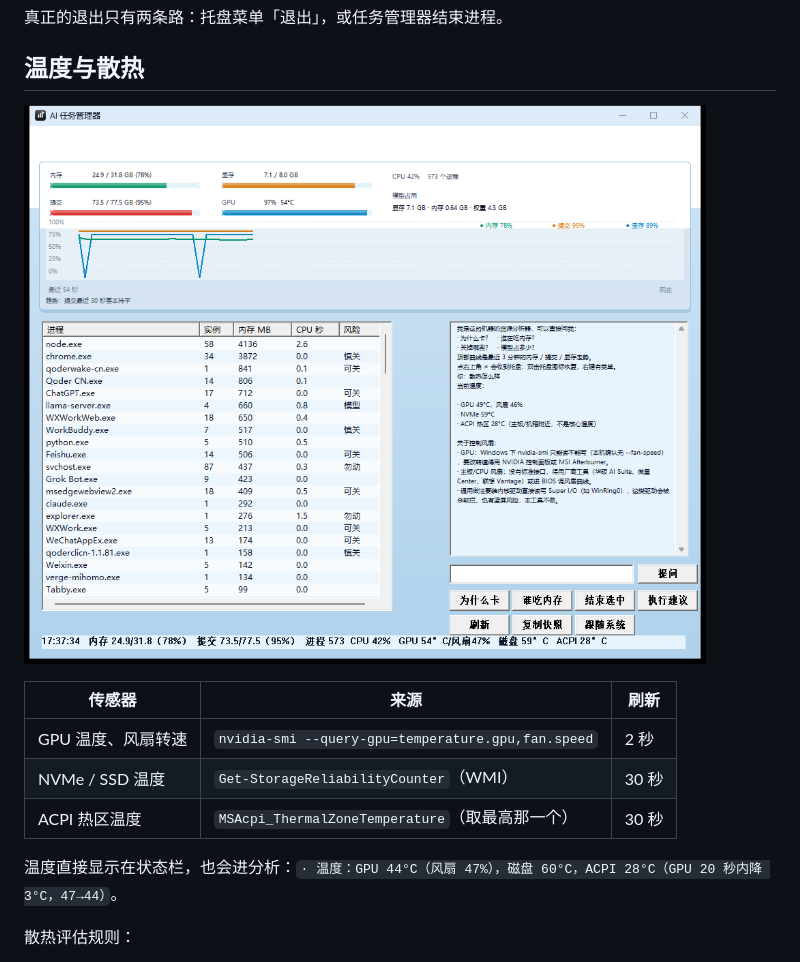
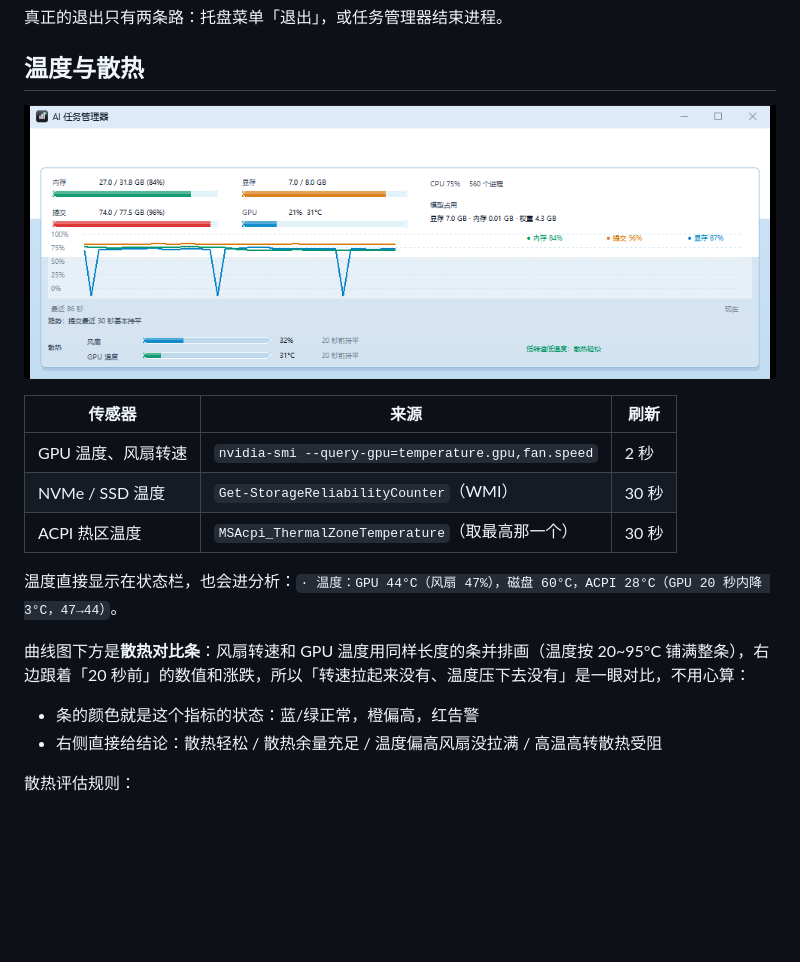
Before and after one commit to Wike-CHI/ai-task-manager, a Markdown page: README.md, the part around the change. Drawn GitHub-style; pictures changed too: docs/thermal.png; blank space fills up the shorter version.

Commit message:
feat: 散热对比条，风扇转速与 GPU 温度并排对照

```diff
--- a/README.md
+++ b/README.md
@@ -89,6 +89,11 @@ Win10 上这几个属性不支持，调用直接失败——不会报错，标
 | ACPI 热区温度 | `MSAcpi_ThermalZoneTemperature`（取最高那一个） | 30 秒 |
 
 温度直接显示在状态栏，也会进分析：`· 温度：GPU 44°C（风扇 47%），磁盘 60°C，ACPI 28°C（GPU 20 秒内降 3°C，47→44）`。
+
+曲线图下方是**散热对比条**：风扇转速和 GPU 温度用同样长度的条并排画（温度按 20~95°C 铺满整条），右边跟着「20 秒前」的数值和涨跌，所以「转速拉起来没有、温度压下去没有」是一眼对比，不用心算：
+
+- 条的颜色就是这个指标的状态：蓝/绿正常，橙偏高，红告警
+- 右侧直接给结论：散热轻松 / 散热余量充足 / 温度偏高风扇没拉满 / 高温高转散热受阻
 
 散热评估规则：
 
```
Also changed, not shown: 1 other file.
